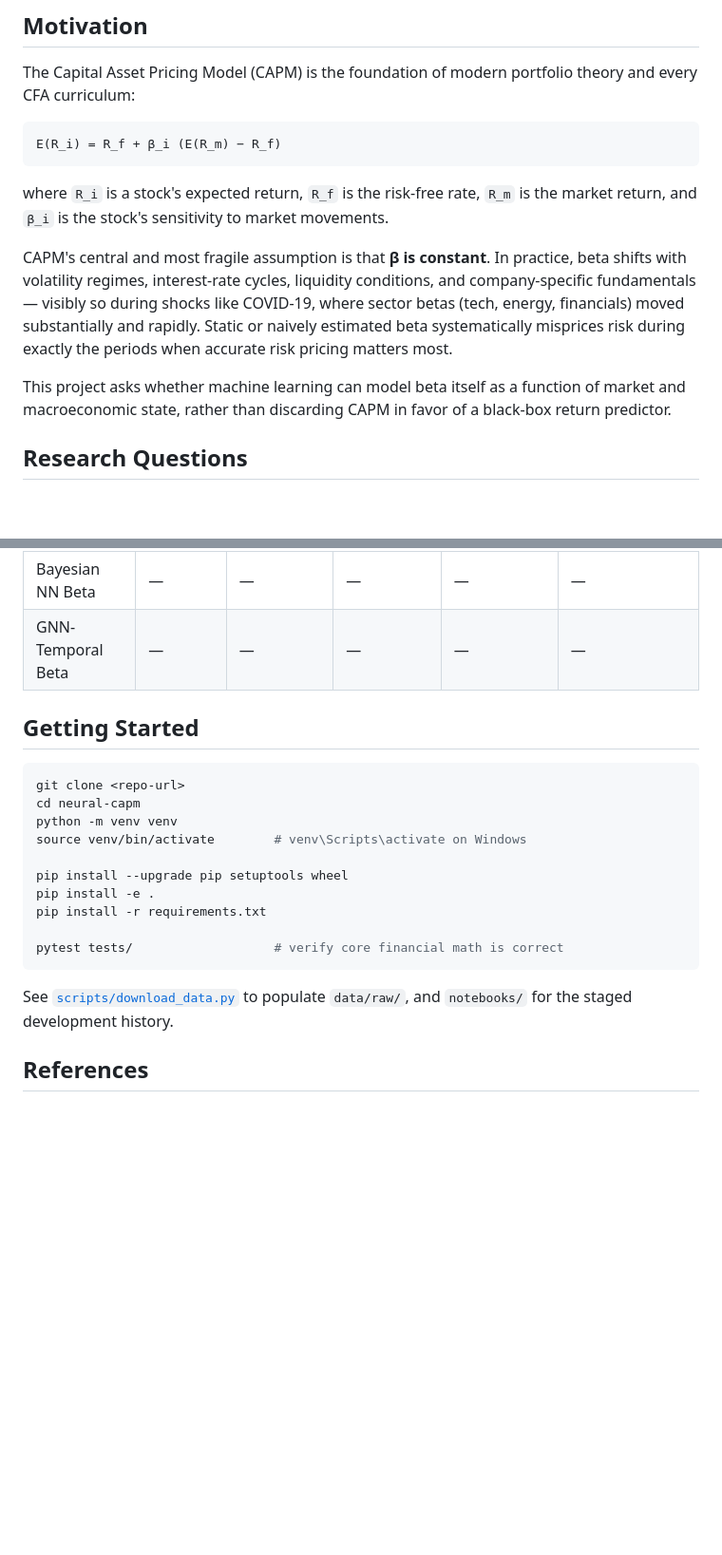
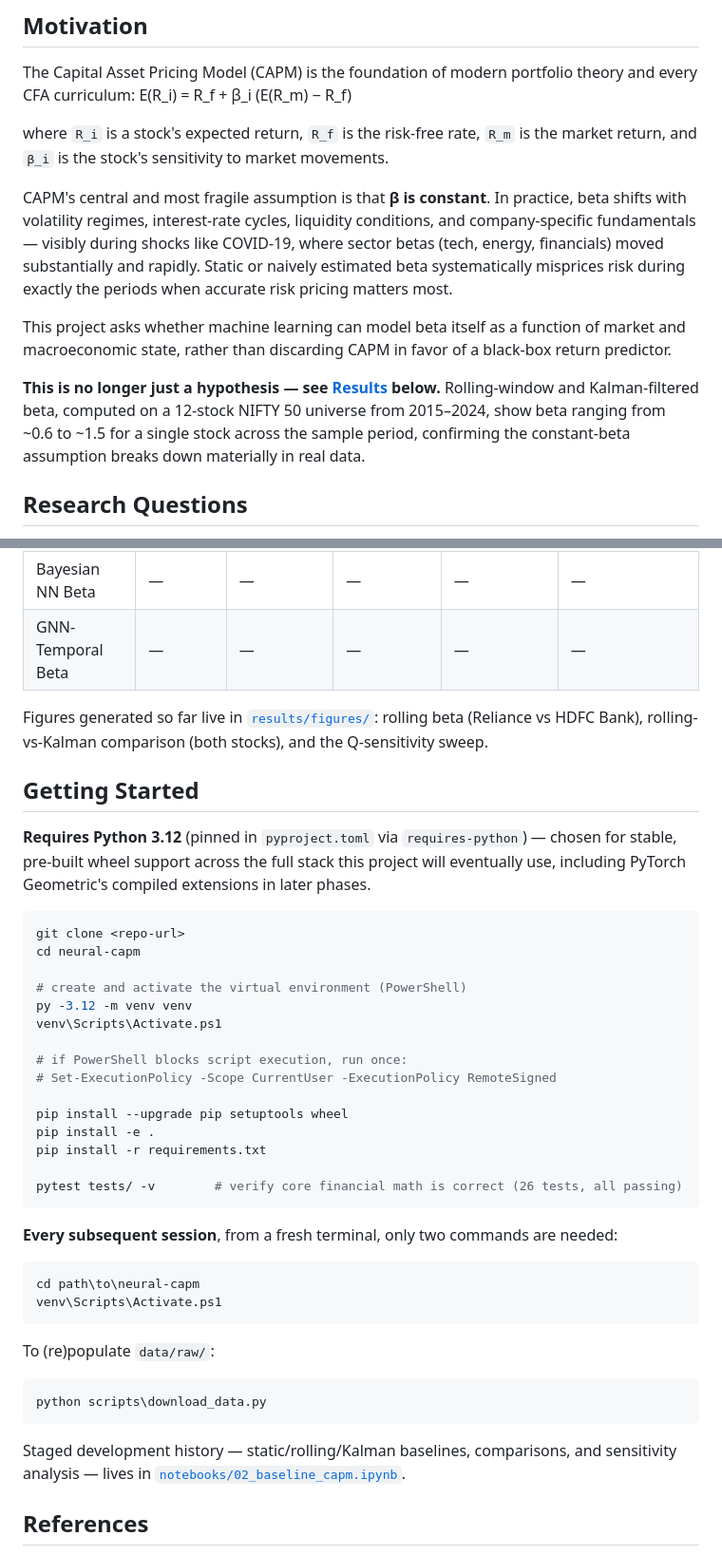
Before and after one commit to adt-kmr/neural-capm, a Markdown page: README.md, 2 parts joined by grey strips. Shown at 95% size. Rendered like a GitHub page; blank space fills up the shorter version.

````diff
--- a/README.md
+++ b/README.md
@@ -29,16 +29,15 @@
 ## Motivation
 
 The Capital Asset Pricing Model (CAPM) is the foundation of modern portfolio theory and every CFA curriculum:
-
-```
 E(R_i) = R_f + β_i (E(R_m) − R_f)
-```
 
 where `R_i` is a stock's expected return, `R_f` is the risk-free rate, `R_m` is the market return, and `β_i` is the stock's sensitivity to market movements.
 
-CAPM's central and most fragile assumption is that **β is constant**. In practice, beta shifts with volatility regimes, interest-rate cycles, liquidity conditions, and company-specific fundamentals — visibly so during shocks like COVID-19, where sector betas (tech, energy, financials) moved substantially and rapidly. Static or naively estimated beta systematically misprices risk during exactly the periods when accurate risk pricing matters most.
+CAPM's central and most fragile assumption is that **β is constant**. In practice, beta shifts with volatility regimes, interest-rate cycles, liquidity conditions, and company-specific fundamentals — visibly during shocks like COVID-19, where sector betas (tech, energy, financials) moved substantially and rapidly. Static or naively estimated beta systematically misprices risk during exactly the periods when accurate risk pricing matters most.
 
 This project asks whether machine learning can model beta itself as a function of market and macroeconomic state, rather than discarding CAPM in favor of a black-box return predictor.
+
+**This is no longer just a hypothesis — see [Results](#results) below.** Rolling-window and Kalman-filtered beta, computed on a 12-stock NIFTY 50 universe from 2015–2024, show beta ranging from ~0.6 to ~1.5 for a single stock across the sample period, confirming the constant-beta assumption breaks down materially in real data.
 
 ## Research Questions
 
@@ -174,22 +177,42 @@ _To be populated as each stage is completed. Target reporting format:_
 | Bayesian NN Beta | — | — | — | — | — |
 | GNN-Temporal Beta | — | — | — | — | — |
 
+Figures generated so far live in [`results/figures/`](results/figures/): rolling beta (Reliance vs HDFC Bank), rolling-vs-Kalman comparison (both stocks), and the Q-sensitivity sweep.
+
 ## Getting Started
 
-```bash
+**Requires Python 3.12** (pinned in `pyproject.toml` via `requires-python`) — chosen for stable, pre-built wheel support across the full stack this project will eventually use, including PyTorch Geometric's compiled extensions in later phases.
+
+```powershell
 git clone <repo-url>
 cd neural-capm
-python -m venv venv
-source venv/bin/activate        # venv\Scripts\activate on Windows
+
+# create and activate the virtual environment (PowerShell)
+py -3.12 -m venv venv
+venv\Scripts\Activate.ps1
+
+# if PowerShell blocks script execution, run once:
+# Set-ExecutionPolicy -Scope CurrentUser -ExecutionPolicy RemoteSigned
 
 pip install --upgrade pip setuptools wheel
 pip install -e .
 pip install -r requirements.txt
 
-pytest tests/                   # verify core financial math is correct
+pytest tests/ -v        # verify core financial math is correct (26 tests, all passing)
 ```
 
-See [`scripts/download_data.py`](scripts/download_data.py) to populate `data/raw/`, and `notebooks/` for the staged development history.
+**Every subsequent session**, from a fresh terminal, only two commands are needed:
+```powershell
+cd path\to\neural-capm
+venv\Scripts\Activate.ps1
+```
+
+To (re)populate `data/raw/`:
+```powershell
+python scripts\download_data.py
+```
+
+Staged development history — static/rolling/Kalman baselines, comparisons, and sensitivity analysis — lives in [`notebooks/02_baseline_capm.ipynb`](notebooks/02_baseline_capm.ipynb).
 
 ## References
 
````
Also changed, not shown: other parts of README.md (+46 -42 lines).
